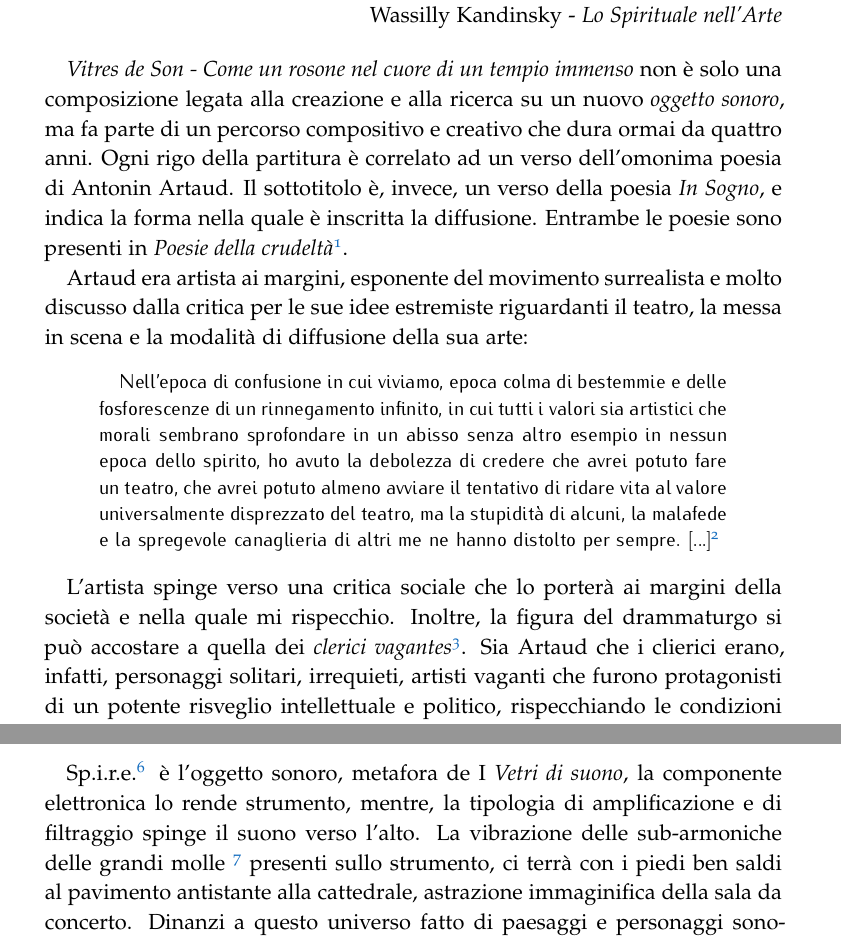
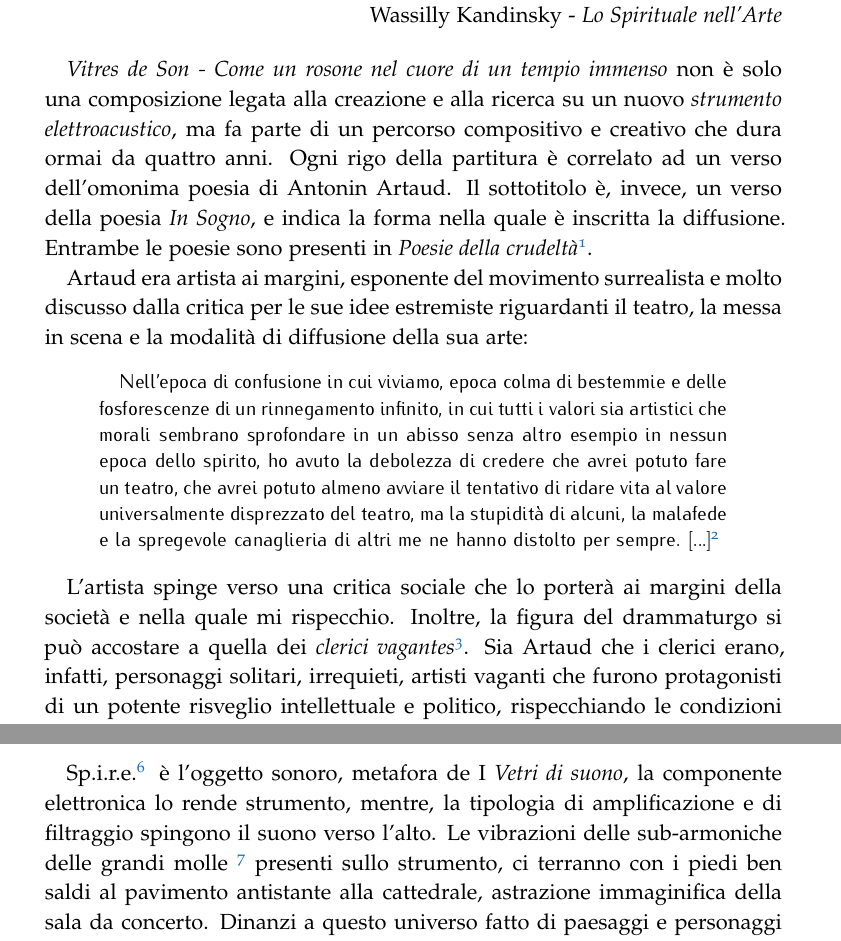
Before and after one commit to MichelePapa/Tesi_diploma, a LaTeX thesis (Tesi_Vitres_de_son/2018-03-26-papa-vitres-de-son.tex, which reads Tesi_Vitres_de_son/Chapters/Capitolo01.tex): two parts of pages 5 and 6 of 45, joined at a grey line, cut so that both start at the same text. Compiled offline with pdfLaTeX.

Commit message:
ancora mod.

```diff
--- a/Tesi_Vitres_de_son/Chapters/Capitolo01.tex
+++ b/Tesi_Vitres_de_son/Chapters/Capitolo01.tex
@@ -13,7 +13,7 @@
 		Wassilly Kandinsky - \emph{Lo Spirituale nell'Arte}
 	\end{flushright}
 
-\textit{Vitres de Son - Come un rosone nel cuore di un tempio immenso} non è solo una composizione legata alla creazione e alla ricerca su un nuovo \textit{oggetto sonoro}, ma fa parte di un percorso compositivo e creativo che dura ormai da quattro anni. Ogni rigo della partitura è correlato ad un verso dell'omonima poesia di Antonin Artaud. Il sottotitolo è, invece, un verso della poesia \textit{In Sogno}, e indica la forma nella quale è inscritta la diffusione. Entrambe le poesie sono presenti in \textit{Poesie della crudeltà}\footnote{Antonin Artaud, \textit{Poesie della crudeltà} (a cura di P. Di Palmo), Stampa alternativa, Roma 2002, a cura di P. Di Palmo. Pubblicata per la prima volta nel 1925}.
+\textit{Vitres de Son - Come un rosone nel cuore di un tempio immenso} non è solo una composizione legata alla creazione e alla ricerca su un nuovo \textit{strumento elettroacustico}, ma fa parte di un percorso compositivo e creativo che dura ormai da quattro anni. Ogni rigo della partitura è correlato ad un verso dell'omonima poesia di Antonin Artaud. Il sottotitolo è, invece, un verso della poesia \textit{In Sogno}, e indica la forma nella quale è inscritta la diffusione. Entrambe le poesie sono presenti in \textit{Poesie della crudeltà}\footnote{Antonin Artaud, \textit{Poesie della crudeltà} (a cura di P. Di Palmo), Stampa alternativa, Roma 2002, a cura di P. Di Palmo. Pubblicata per la prima volta nel 1925}.
 
 Artaud era artista ai margini, esponente del movimento surrealista e molto discusso dalla critica per le sue idee estremiste riguardanti il teatro, la messa in scena  e la modalità di diffusione della sua arte:
 
@@ -25,7 +25,7 @@ Artaud era artista ai margini, esponente del movimento surrealista e molto discu
 
 L'artista spinge verso una critica sociale che lo porterà ai margini della società e nella quale mi rispecchio. Inoltre, la figura del drammaturgo si può accostare a quella dei \textit{clerici vagantes}\footnote{Furono così chiamati per tutto il sec. XII e il XIII quei poeti, che, vivendo al margine della chiesa, vagavano per le università, le città e le corti, spesso confusi con i giullari, di cui condividevano la vita errabonda e l'indole artistica. [...]
 
-\textit{Enciclopedia Treccani} Edizione 2018.}. Sia Artaud che i clierici erano, infatti, personaggi solitari, irrequieti, artisti vaganti che furono protagonisti di un potente risveglio intellettuale e politico, rispecchiando le condizioni sociali della loro epoca, ma soprattutto la fisionomia morale. \\
+\textit{Enciclopedia Treccani} Edizione 2018.}. Sia Artaud che i clerici erano, infatti, personaggi solitari, irrequieti, artisti vaganti che furono protagonisti di un potente risveglio intellettuale e politico, rispecchiando le condizioni sociali della loro epoca, ma soprattutto la fisionomia morale. \\
 Le poesie utilizzate per la composizione fanno parte del periodo giovanile del poeta, dove l'autore trova ancora la sensibilità di esprimere un proprio universo immaginifico (prima di essere internato in manicomio). Il suo, è un paesaggio fatto di personaggi e suoni, potrei azzardare quasi un \textit{paesaggio sonoro}, alla maniera di Schafer, dove ogni oggetto, ogni suono, può diventare protagonista.
 
 \begin{quotation}
@@ -57,4 +57,4 @@ un tourbillon d'ailes sauvages \\
 torrentielles d'obscénités\footnote{Artaud, \textit{Vitres de Son} in Poesie della crudeltà}.}
 \end{quotation}
 
-Sp.i.r.e.\footnote{vedi capitolo 2.} è l'oggetto sonoro, metafora de I \textit{Vetri di suono}, la componente elettronica lo rende strumento, mentre, la tipologia di amplificazione e di filtraggio spinge il suono verso l'alto. La vibrazione delle sub-armoniche delle grandi molle \footnote{Ibidem} presenti sullo strumento, ci terrà con i piedi ben saldi al pavimento antistante alla cattedrale, astrazione immaginifica della sala da concerto. Dinanzi a questo universo fatto di paesaggi e personaggi sonori entra in causa la composizione: il materiale sonoro è fascinoso sia nelle dinamiche che nella tipologia del gesto. Il processo compositivo legato alle immagini e al ritmo dei versi sarà il fulcro dominante dell'andamento formale di \textit{Vitres de Son - Come un rosone nel cuore di un tempio immenso}.
+Sp.i.r.e.\footnote{vedi capitolo 2.} è l'oggetto sonoro, metafora de I \textit{Vetri di suono}, la componente elettronica lo rende strumento, mentre, la tipologia di amplificazione e di filtraggio spingono il suono verso l'alto. Le vibrazioni delle sub-armoniche delle grandi molle \footnote{Ibidem} presenti sullo strumento, ci terranno con i piedi ben saldi al pavimento antistante alla cattedrale, astrazione immaginifica della sala da concerto. Dinanzi a questo universo fatto di paesaggi e personaggi sonori entra in causa la composizione: il materiale sonoro è fascinoso sia nelle dinamiche che nella tipologia del gesto. Il processo compositivo legato alle immagini e al ritmo dei versi sarà il fulcro dominante dell'andamento formale di \textit{Vitres de Son - Come un rosone nel cuore di un tempio immenso}.
```
